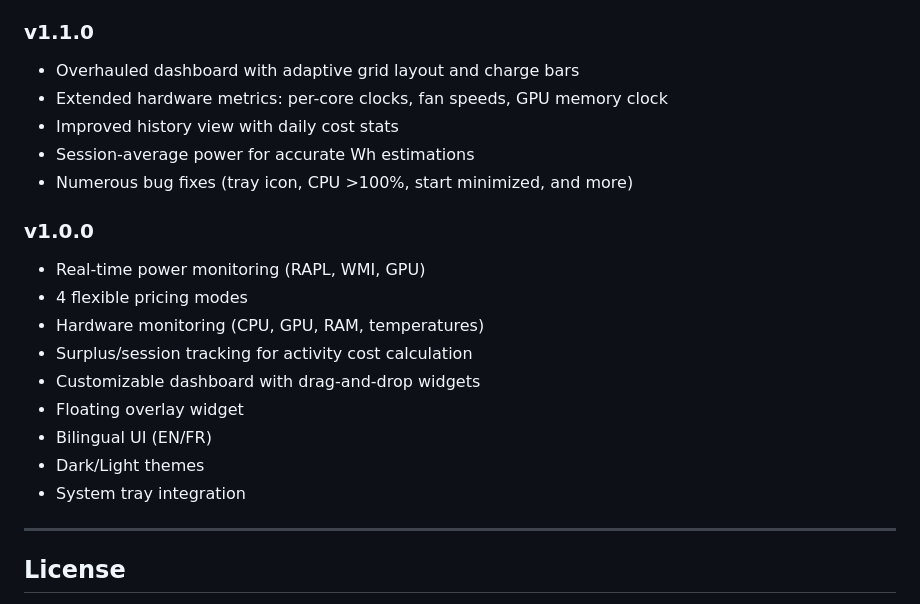
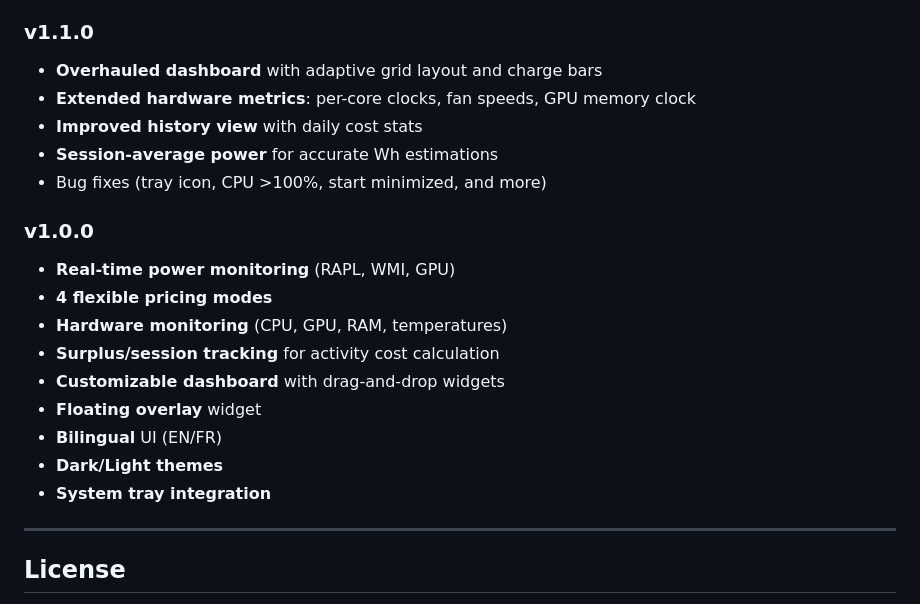
Before and after one commit to HLE-C0DE/PowerCost-Tracker, a Markdown page: README.md, the part around the change. Rendered like a GitHub page.

Commit message:
Format changelog entries with bold highlights in README
Co-Authored-By: Claude Opus 4.5 <noreply@anthropic.com>

```diff
--- a/README.md
+++ b/README.md
@@ -350,23 +350,23 @@ cd src-tauri && cargo run --bin powercost-demo
 
 ### v1.1.0
 
-- Overhauled dashboard with adaptive grid layout and charge bars
-- Extended hardware metrics: per-core clocks, fan speeds, GPU memory clock
-- Improved history view with daily cost stats
-- Session-average power for accurate Wh estimations
-- Numerous bug fixes (tray icon, CPU >100%, start minimized, and more)
+- **Overhauled dashboard** with adaptive grid layout and charge bars
+- **Extended hardware metrics**: per-core clocks, fan speeds, GPU memory clock
+- **Improved history view** with daily cost stats
+- **Session-average power** for accurate Wh estimations
+- Bug fixes (tray icon, CPU >100%, start minimized, and more)
 
 ### v1.0.0
 
-- Real-time power monitoring (RAPL, WMI, GPU)
-- 4 flexible pricing modes
-- Hardware monitoring (CPU, GPU, RAM, temperatures)
-- Surplus/session tracking for activity cost calculation
-- Customizable dashboard with drag-and-drop widgets
-- Floating overlay widget
-- Bilingual UI (EN/FR)
-- Dark/Light themes
-- System tray integration
+- **Real-time power monitoring** (RAPL, WMI, GPU)
+- **4 flexible pricing modes**
+- **Hardware monitoring** (CPU, GPU, RAM, temperatures)
+- **Surplus/session tracking** for activity cost calculation
+- **Customizable dashboard** with drag-and-drop widgets
+- **Floating overlay** widget
+- **Bilingual** UI (EN/FR)
+- **Dark/Light themes**
+- **System tray integration**
 
 
 ---
```
